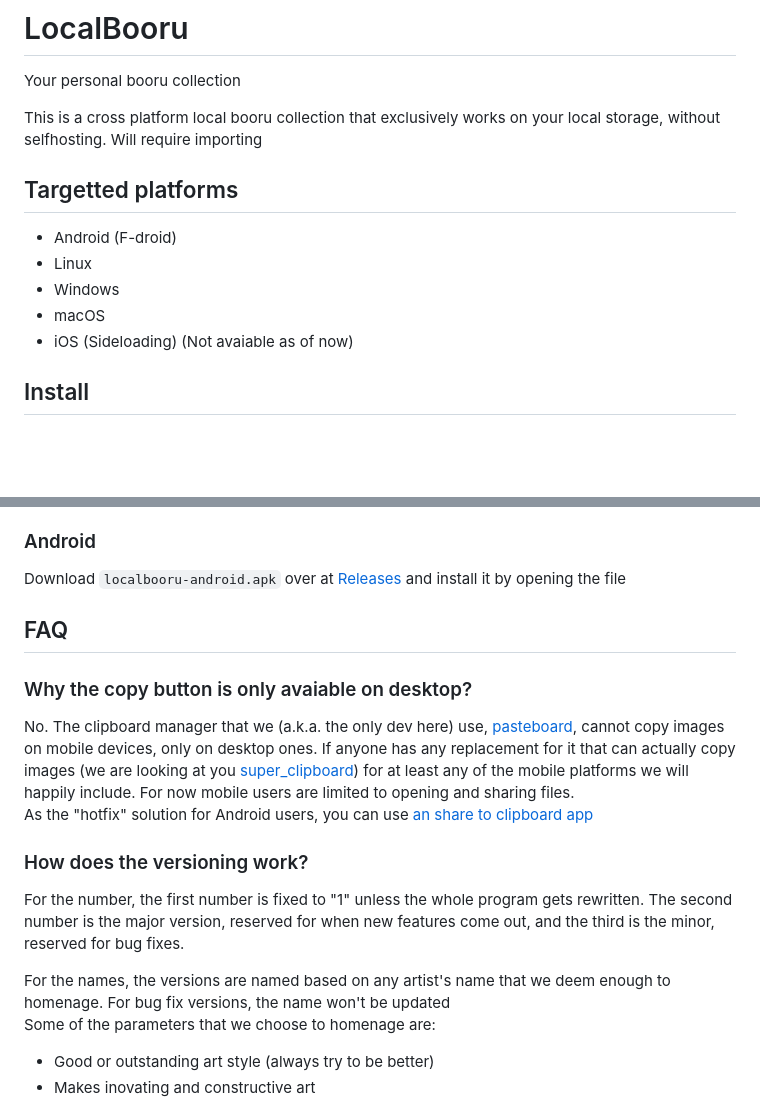
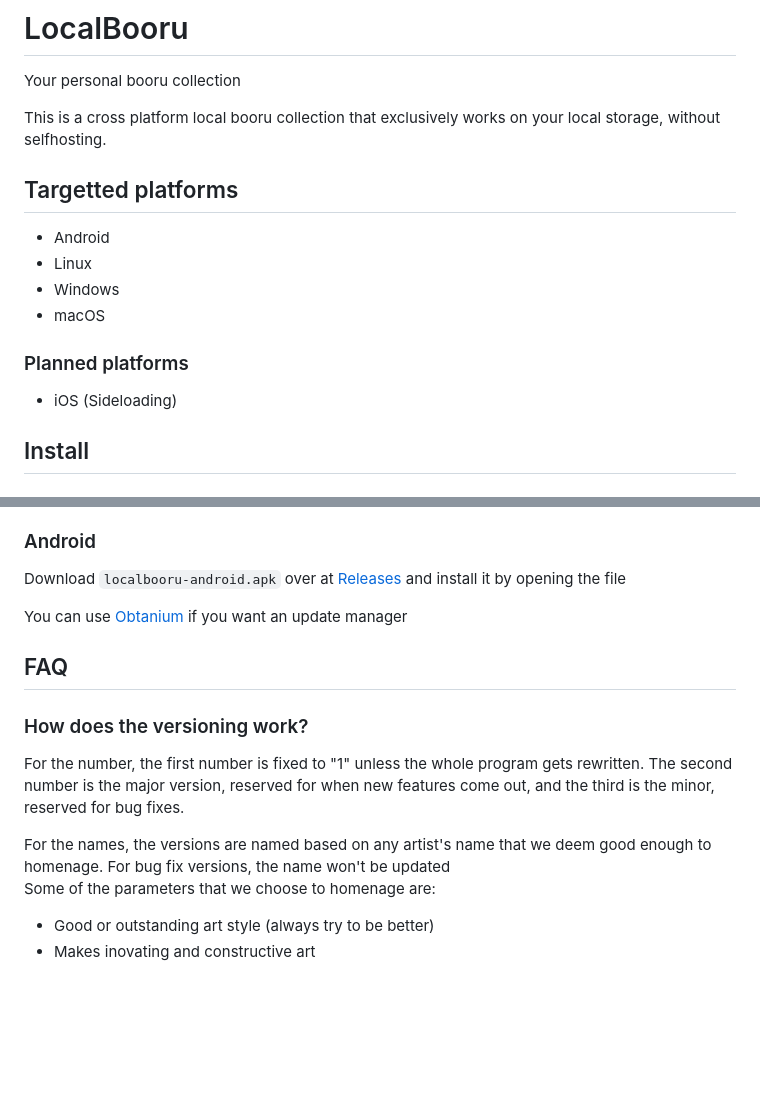
Before and after one commit to resucutie/localbooru, a Markdown page: README.md, 2 parts joined by grey strips. GitHub-like rendering; blank space fills up the shorter version.

Commit message:
[skip ci] readme changes

```diff
--- a/README.md
+++ b/README.md
@@ -1,14 +1,16 @@
 # LocalBooru
 Your personal booru collection
 
-This is a cross platform local booru collection that exclusively works on your local storage, without selfhosting. Will require importing
+This is a cross platform local booru collection that exclusively works on your local storage, without selfhosting.
 
 ## Targetted platforms
-- Android (F-droid)
+- Android
 - Linux
 - Windows
 - macOS
-- iOS (Sideloading) (Not avaiable as of now)
+
+### Planned platforms
+- iOS (Sideloading)
 
 ## Install
 ### Windows
@@ -24,16 +26,14 @@ There are prebuilt .deb and .rpm packages over at [Releases](https://github.com/
 ### Android
 Download `localbooru-android.apk` over at [Releases](https://github.com/resucutie/localbooru/releases/latest) and install it by opening the file
 
+You can use [Obtanium](https://github.com/ImranR98/Obtainium) if you want an update manager
+
 
 ## FAQ
-### Why the copy button is only avaiable on desktop?
-No. The clipboard manager that we (a.k.a. the only dev here) use, [pasteboard](https://pub.dev/packages/pasteboard), cannot copy images on mobile devices, only on desktop ones. If anyone has any replacement for it that can actually copy images (we are looking at you [super_clipboard](https://pub.dev/packages/super_clipboard)) for at least any of the mobile platforms we will happily include. For now mobile users are limited to opening and sharing files.
-As the "hotfix" solution for Android users, you can use [an share to clipboard app](https://f-droid.org/en/packages/com.kpstv.xclipper/)
-
 ### How does the versioning work?
 For the number, the first number is fixed to "1" unless the whole program gets rewritten. The second number is the major version, reserved for when new features come out, and the third is the minor, reserved for bug fixes.
 
-For the names, the versions are named based on any artist's name that we deem enough to homenage. For bug fix versions, the name won't be updated
+For the names, the versions are named based on any artist's name that we deem good enough to homenage. For bug fix versions, the name won't be updated
 Some of the parameters that we choose to homenage are:
 - Good or outstanding art style (always try to be better)
 - Makes inovating and constructive art
```
Also changed, not shown: other parts of README.md (+1 -1 lines).
